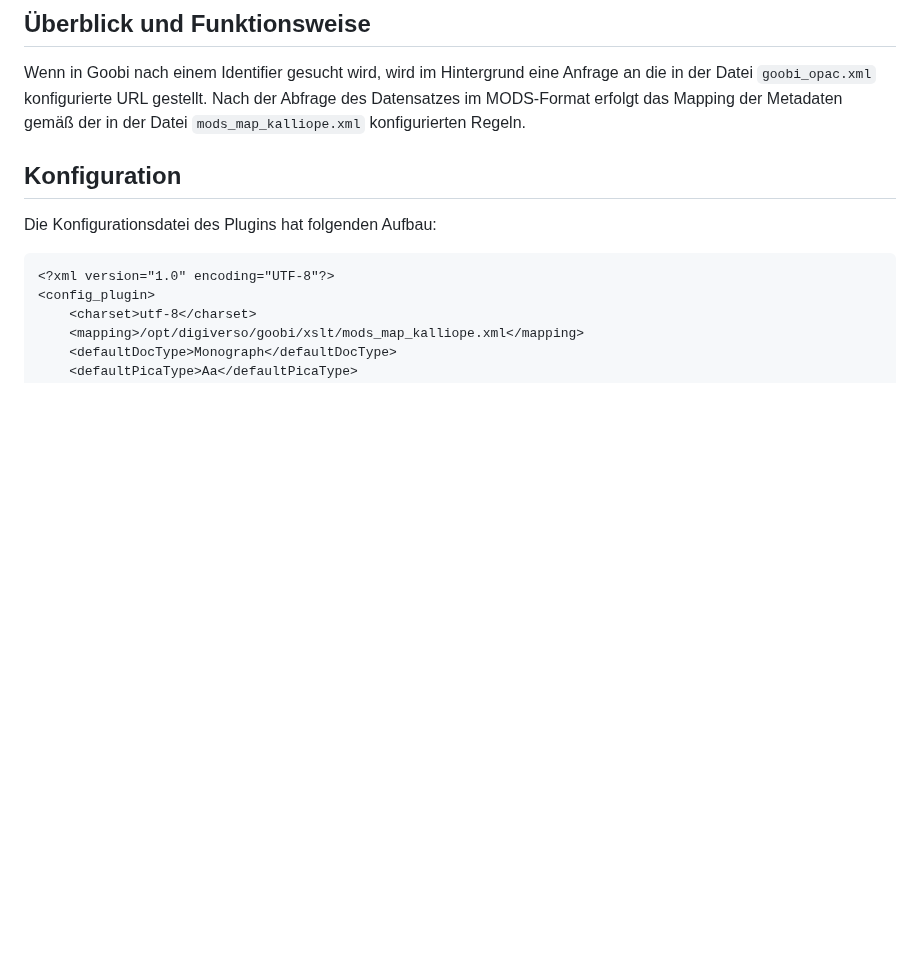
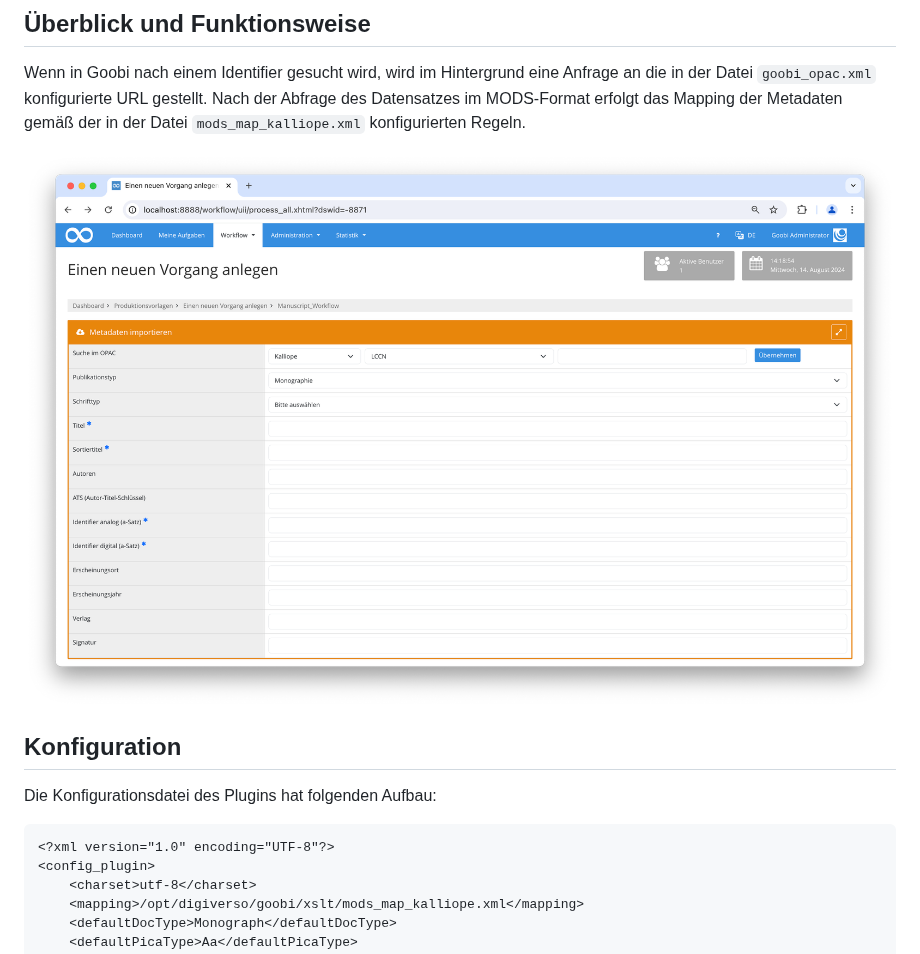
Before and after one commit to intranda/goobi-plugin-opac-kalliope, a Markdown page: docs/index_de.md, the part around the change. Rendered like a GitHub page; pictures changed too: docs/screen1_de.png (added); blank space fills up the shorter version.

```diff
--- a/docs/index_de.md
+++ b/docs/index_de.md
@@ -30,6 +30,7 @@ Diese Dateien müssen für den Nutzer `tomcat` lesbar an folgenden Pfaden instal
 Wenn in Goobi nach einem Identifier gesucht wird, wird im Hintergrund eine Anfrage an die in der Datei `goobi_opac.xml` konfigurierte URL gestellt.
 Nach der Abfrage des Datensatzes im MODS-Format erfolgt das Mapping der Metadaten gemäß der in der Datei `mods_map_kalliope.xml` konfigurierten Regeln.
 
+![Auswahl des Plugins](screen1_de.png)
 
 ## Konfiguration
 Die Konfigurationsdatei des Plugins hat folgenden Aufbau:
```
Also changed, not shown: docs/index_en.md (+1 -0 lines), docs/screen1_en.png (added).
